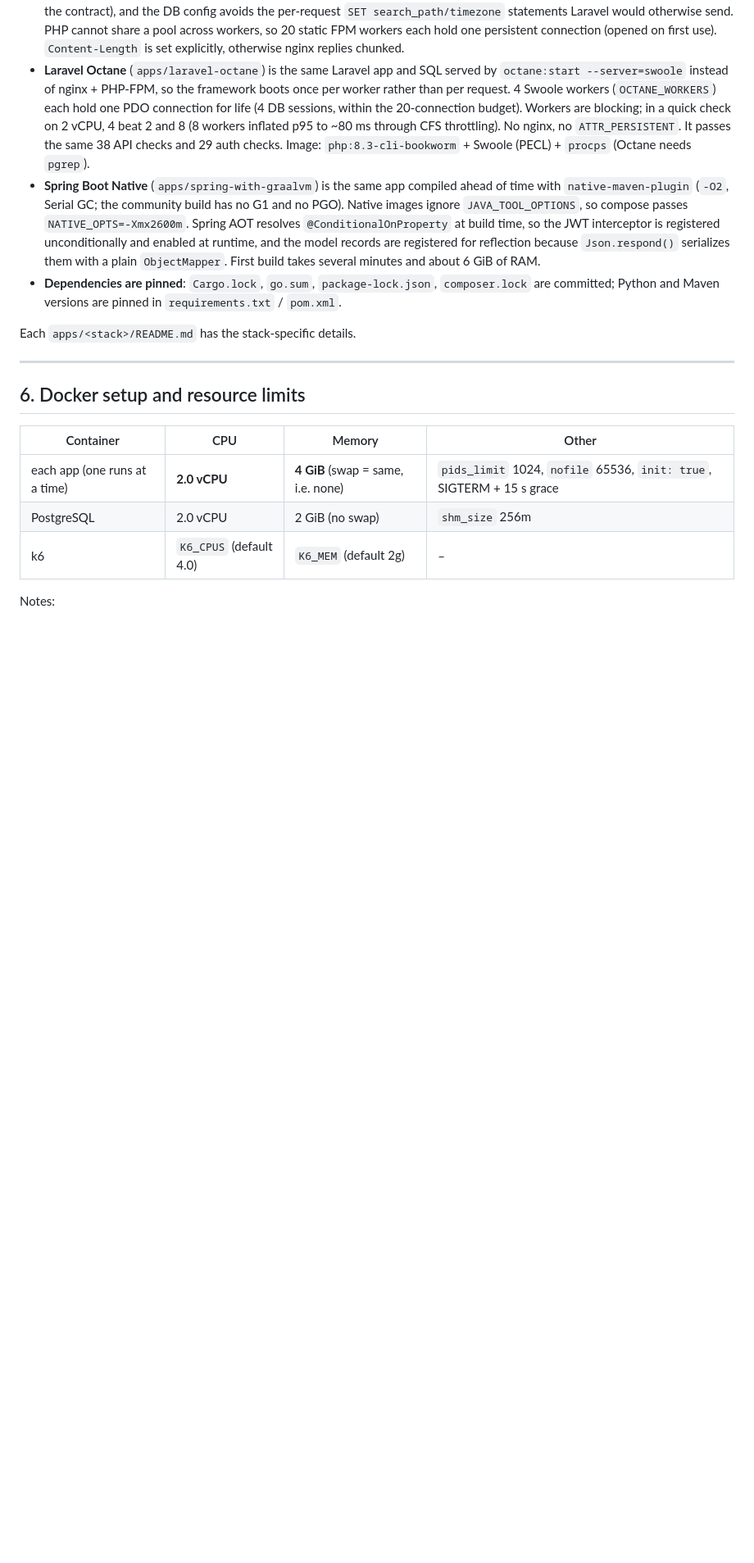
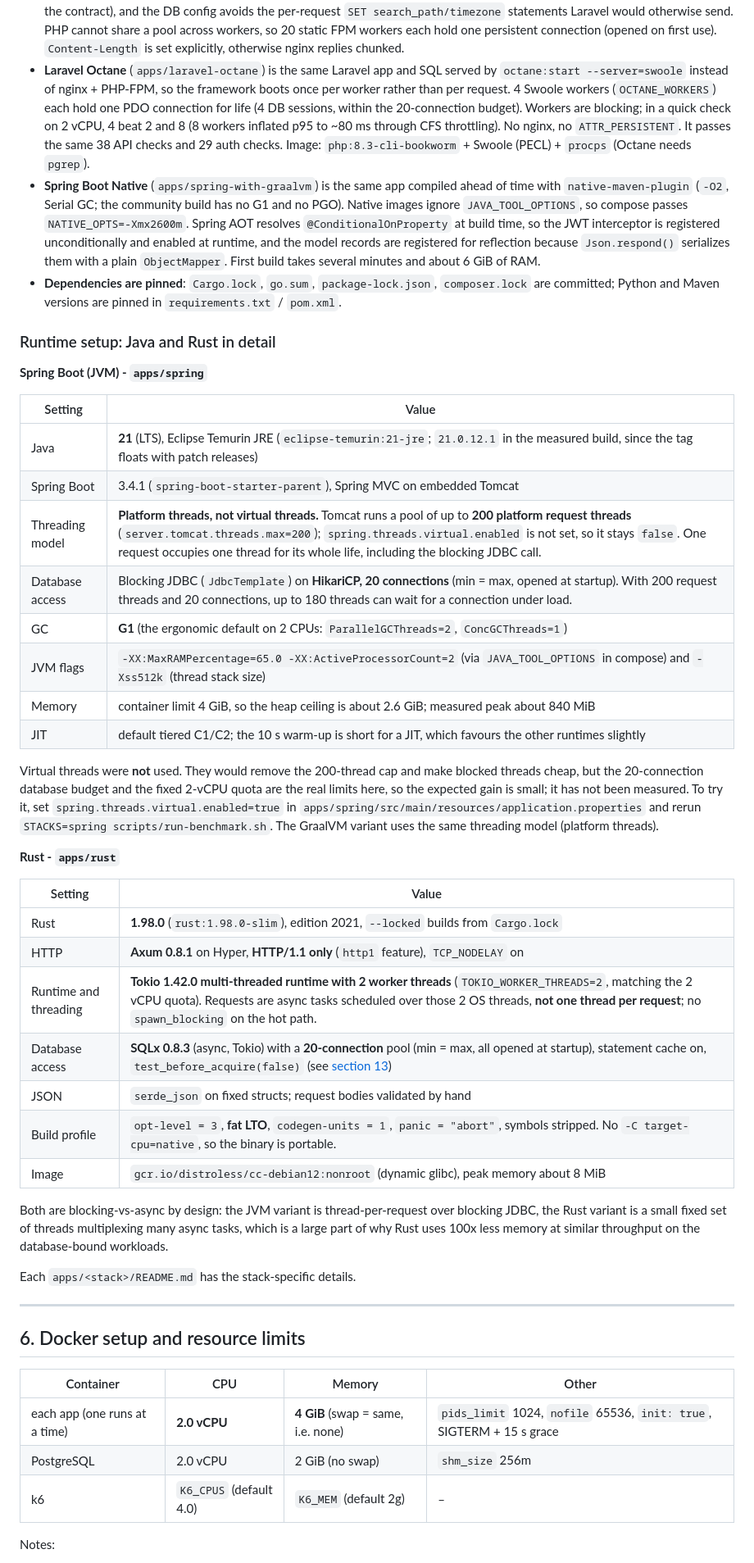
Before and after one commit to sumitkar-in/backend-stack-showdown, a Markdown page: README.md, the part around the change. Shown at 82% size. Rendered like a GitHub page; blank space fills up the shorter version.

```diff
--- a/README.md
+++ b/README.md
@@ -274,6 +274,37 @@ Deliberate choices worth knowing:
 - **Laravel Octane** (`apps/laravel-octane`) is the same Laravel app and SQL served by `octane:start --server=swoole` instead of nginx + PHP-FPM, so the framework boots once per worker rather than per request. 4 Swoole workers (`OCTANE_WORKERS`) each hold one PDO connection for life (4 DB sessions, within the 20-connection budget). Workers are blocking; in a quick check on 2 vCPU, 4 beat 2 and 8 (8 workers inflated p95 to ~80 ms through CFS throttling). No nginx, no `ATTR_PERSISTENT`. It passes the same 38 API checks and 29 auth checks. Image: `php:8.3-cli-bookworm` + Swoole (PECL) + `procps` (Octane needs `pgrep`).
 - **Spring Boot Native** (`apps/spring-with-graalvm`) is the same app compiled ahead of time with `native-maven-plugin` (`-O2`, Serial GC; the community build has no G1 and no PGO). Native images ignore `JAVA_TOOL_OPTIONS`, so compose passes `NATIVE_OPTS=-Xmx2600m`. Spring AOT resolves `@ConditionalOnProperty` at build time, so the JWT interceptor is registered unconditionally and enabled at runtime, and the model records are registered for reflection because `Json.respond()` serializes them with a plain `ObjectMapper`. First build takes several minutes and about 6 GiB of RAM.
 - **Dependencies are pinned**: `Cargo.lock`, `go.sum`, `package-lock.json`, `composer.lock` are committed; Python and Maven versions are pinned in `requirements.txt` / `pom.xml`.
+
+### Runtime setup: Java and Rust in detail
+
+**Spring Boot (JVM) - `apps/spring`**
+
+| Setting | Value |
+| --- | --- |
+| Java | **21** (LTS), Eclipse Temurin JRE (`eclipse-temurin:21-jre`; `21.0.12.1` in the measured build, since the tag floats with patch releases) |
+| Spring Boot | 3.4.1 (`spring-boot-starter-parent`), Spring MVC on embedded Tomcat |
+| Threading model | **Platform threads, not virtual threads.** Tomcat runs a pool of up to **200 platform request threads** (`server.tomcat.threads.max=200`); `spring.threads.virtual.enabled` is not set, so it stays `false`. One request occupies one thread for its whole life, including the blocking JDBC call. |
+| Database access | Blocking JDBC (`JdbcTemplate`) on **HikariCP, 20 connections** (min = max, opened at startup). With 200 request threads and 20 connections, up to 180 threads can wait for a connection under load. |
+| GC | **G1** (the ergonomic default on 2 CPUs: `ParallelGCThreads=2`, `ConcGCThreads=1`) |
+| JVM flags | `-XX:MaxRAMPercentage=65.0 -XX:ActiveProcessorCount=2` (via `JAVA_TOOL_OPTIONS` in compose) and `-Xss512k` (thread stack size) |
+| Memory | container limit 4 GiB, so the heap ceiling is about 2.6 GiB; measured peak about 840 MiB |
+| JIT | default tiered C1/C2; the 10 s warm-up is short for a JIT, which favours the other runtimes slightly |
+
+Virtual threads were **not** used. They would remove the 200-thread cap and make blocked threads cheap, but the 20-connection database budget and the fixed 2-vCPU quota are the real limits here, so the expected gain is small; it has not been measured. To try it, set `spring.threads.virtual.enabled=true` in `apps/spring/src/main/resources/application.properties` and rerun `STACKS=spring scripts/run-benchmark.sh`. The GraalVM variant uses the same threading model (platform threads).
+
+**Rust - `apps/rust`**
+
+| Setting | Value |
+| --- | --- |
+| Rust | **1.98.0** (`rust:1.98.0-slim`), edition 2021, `--locked` builds from `Cargo.lock` |
+| HTTP | **Axum 0.8.1** on Hyper, **HTTP/1.1 only** (`http1` feature), `TCP_NODELAY` on |
+| Runtime and threading | **Tokio 1.42.0 multi-threaded runtime with 2 worker threads** (`TOKIO_WORKER_THREADS=2`, matching the 2 vCPU quota). Requests are async tasks scheduled over those 2 OS threads, **not one thread per request**; no `spawn_blocking` on the hot path. |
+| Database access | **SQLx 0.8.3** (async, Tokio) with a **20-connection** pool (min = max, all opened at startup), statement cache on, `test_before_acquire(false)` (see [section 13](#13-bugs-found-while-building-this-and-fixed)) |
+| JSON | `serde_json` on fixed structs; request bodies validated by hand |
+| Build profile | `opt-level = 3`, **fat LTO**, `codegen-units = 1`, `panic = "abort"`, symbols stripped. No `-C target-cpu=native`, so the binary is portable. |
+| Image | `gcr.io/distroless/cc-debian12:nonroot` (dynamic glibc), peak memory about 8 MiB |
+
+Both are blocking-vs-async by design: the JVM variant is thread-per-request over blocking JDBC, the Rust variant is a small fixed set of threads multiplexing many async tasks, which is a large part of why Rust uses 100x less memory at similar throughput on the database-bound workloads.
 
 Each `apps/<stack>/README.md` has the stack-specific details.
 
```
